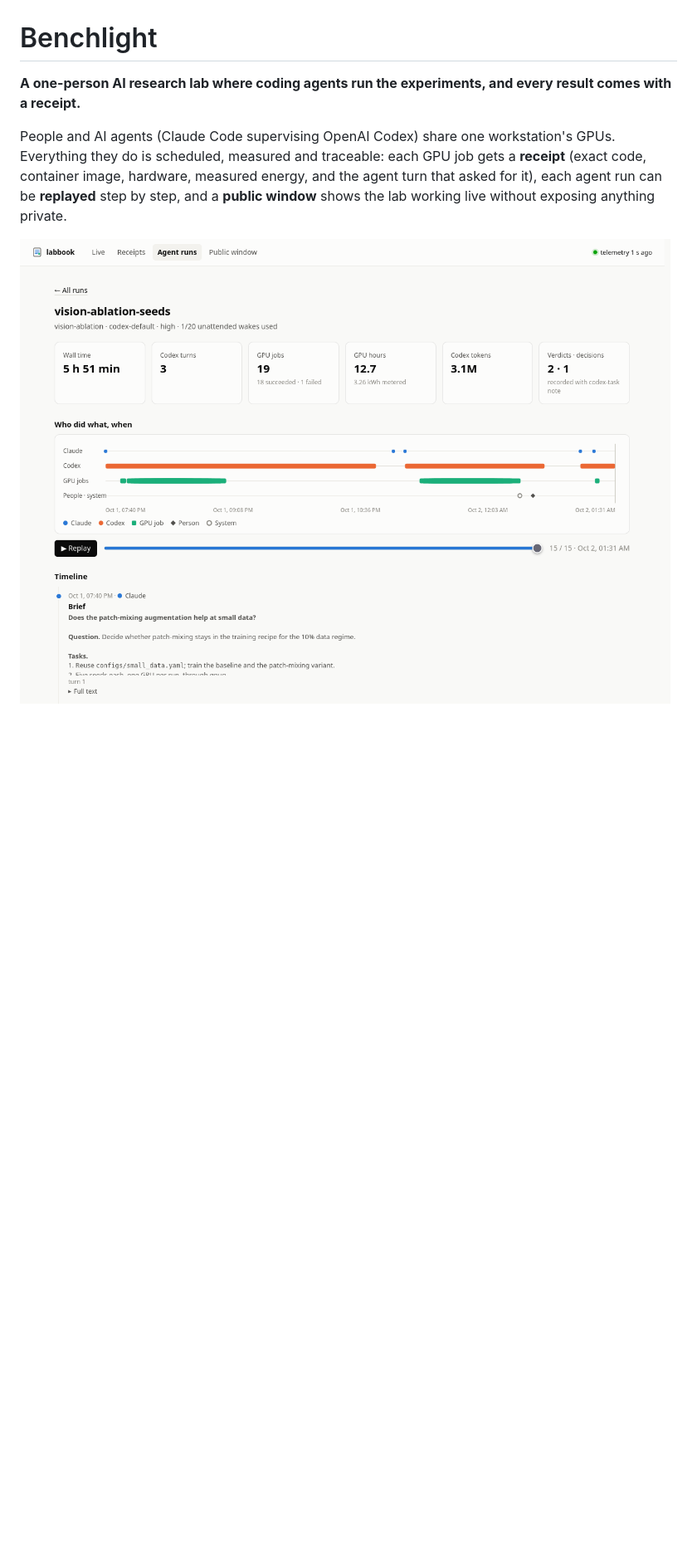
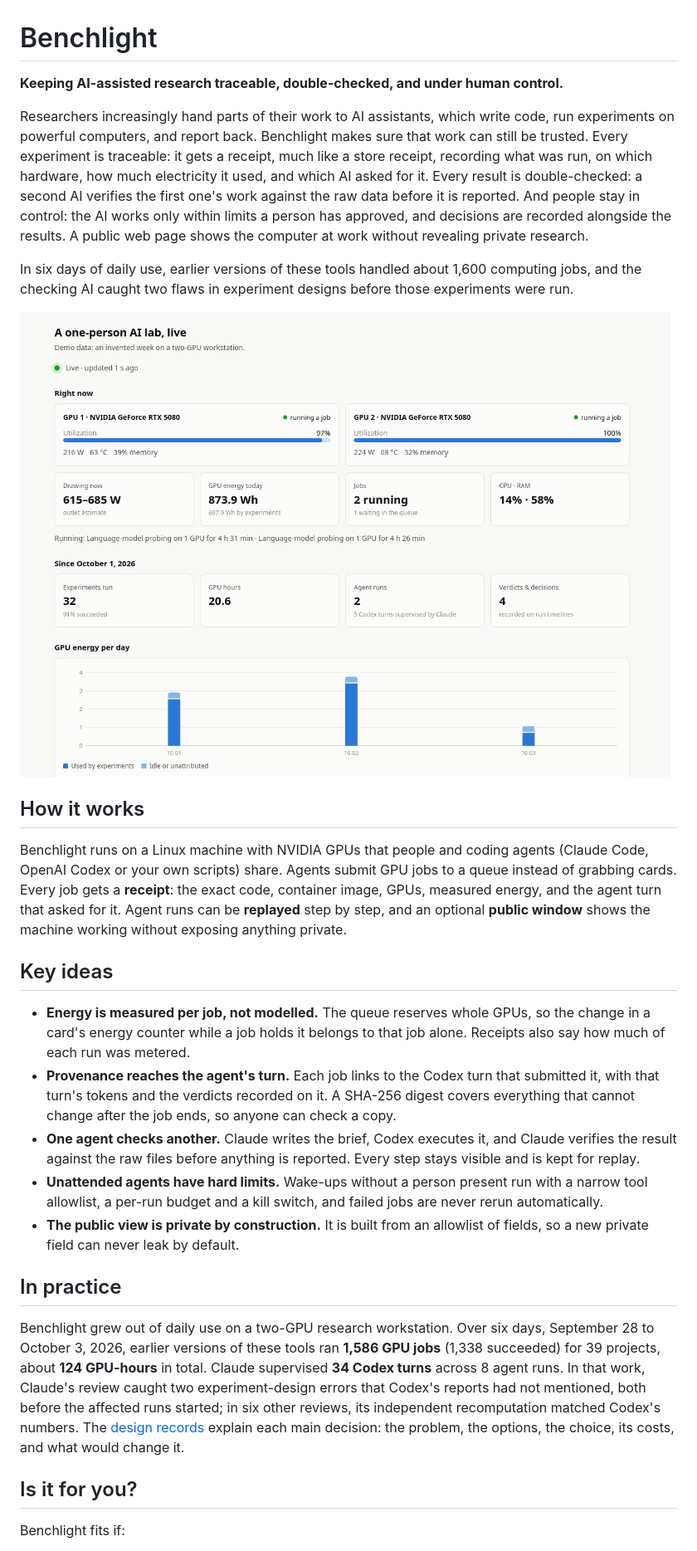
Before and after one commit to ann-jin-dev/benchlight, a Markdown page: README.md, the part around one of its changes. Shown at 83% size. GitHub-like rendering; blank space fills up the shorter version.

```diff
--- a/README.md
+++ b/README.md
@@ -1,11 +1,60 @@
 # Benchlight
 
-**A one-person AI research lab where coding agents run the experiments, and every result comes with a receipt.**
+**Keeping AI-assisted research traceable, double-checked, and under human control.**
 
-People and AI agents (Claude Code supervising OpenAI Codex) share one workstation's GPUs.
-Everything they do is scheduled, measured and traceable: each GPU job gets a **receipt**
-(exact code, container image, hardware, measured energy, and the agent turn that asked for
-it), each agent run can be **replayed** step by step, and a **public window** shows the lab
-working live without exposing anything private.
+Researchers increasingly hand parts of their work to AI assistants, which write code, run
+experiments on powerful computers, and report back. Benchlight makes sure that work can
+still be trusted. Every experiment is traceable: it gets a receipt, much like a store
+receipt, recording what was run, on which hardware, how much electricity it used, and which
+AI asked for it. Every result is double-checked: a second AI verifies the first one's work
+against the raw data before it is reported. And people stay in control: the AI works only
+within limits a person has approved, and decisions are recorded alongside the results. A
+public web page shows the computer at work without revealing private research.
 
-![Replaying an agent run: Claude's briefs, Codex's turns, the GPU jobs they launched, and the verdicts and decisions recorded along the way](docs/images/replay.png)
+In six days of daily use, earlier versions of these tools handled about 1,600 computing
+jobs, and the checking AI caught two flaws in experiment designs before those experiments
+were run.
+
+![The public page: the research computer's processors at work right now, its power draw, and the energy used each day](docs/images/public-window.png)
+
+## How it works
+
+Benchlight runs on a Linux machine with NVIDIA GPUs that people and coding agents (Claude
+Code, OpenAI Codex or your own scripts) share. Agents submit GPU jobs to a queue instead of
+grabbing cards. Every job gets a **receipt**: the exact code, container image, GPUs,
+measured energy, and the agent turn that asked for it. Agent runs can be **replayed** step
+by step, and an optional **public window** shows the machine working without exposing
+anything private.
+
+## Key ideas
+
+- **Energy is measured per job, not modelled.** The queue reserves whole GPUs, so the change
+  in a card's energy counter while a job holds it belongs to that job alone. Receipts also
+  say how much of each run was metered.
+- **Provenance reaches the agent's turn.** Each job links to the Codex turn that submitted
+  it, with that turn's tokens and the verdicts recorded on it. A SHA-256 digest covers
+  everything that cannot change after the job ends, so anyone can check a copy.
+- **One agent checks another.** Claude writes the brief, Codex executes it, and Claude
+  verifies the result against the raw files before anything is reported. Every step stays
+  visible and is kept for replay.
+- **Unattended agents have hard limits.** Wake-ups without a person present run with a narrow
+  tool allowlist, a per-run budget and a kill switch, and failed jobs are never rerun
+  automatically.
+- **The public view is private by construction.** It is built from an allowlist of fields,
+  so a new private field can never leak by default.
+
+## In practice
+
+Benchlight grew out of daily use on a two-GPU research workstation. Over six days,
+September 28 to October 3, 2026, earlier versions of these tools ran **1,586 GPU jobs**
+(1,338 succeeded) for 39 projects, about **124 GPU-hours** in total. Claude supervised
+**34 Codex turns** across 8 agent runs. In that work, Claude's review caught two
+experiment-design errors that Codex's reports had not mentioned, both before the affected
+runs started; in six other reviews, its independent recomputation matched Codex's numbers.
+The [design records](docs/design) explain each main decision: the problem, the options,
+the choice, its costs, and what would change it.
+
+## Is it for you?
+
+Benchlight fits if:
+
```
Also changed, not shown: other parts of README.md (+100 -65 lines), docker/README.md (+1 -1 lines).
